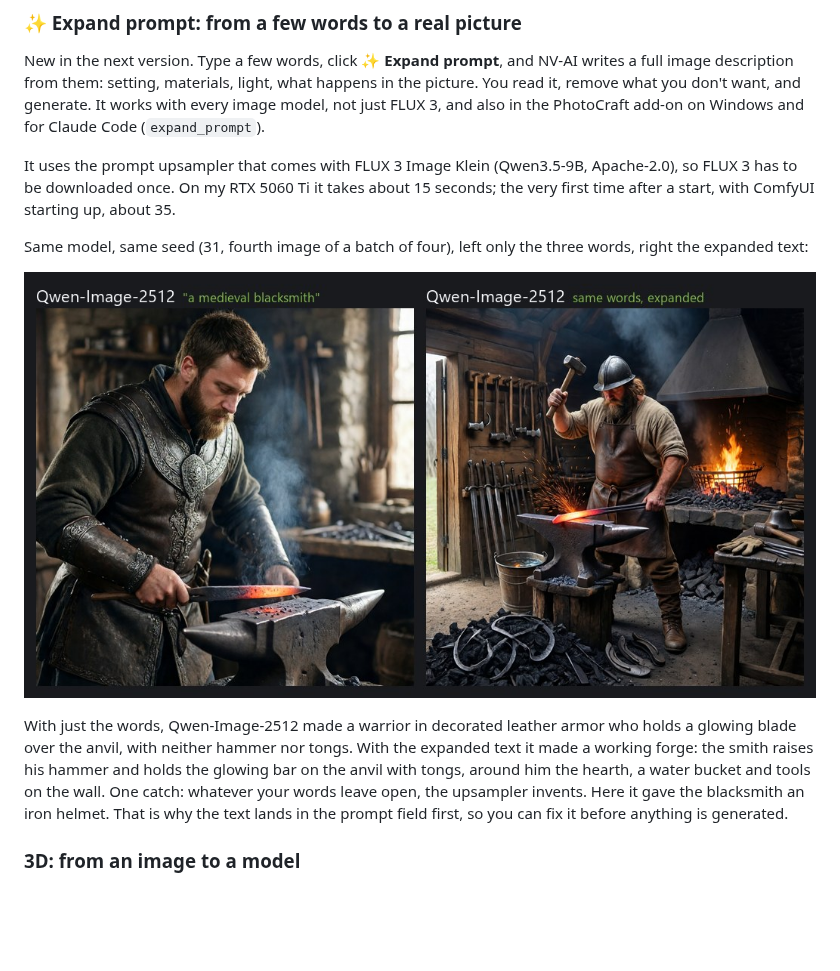
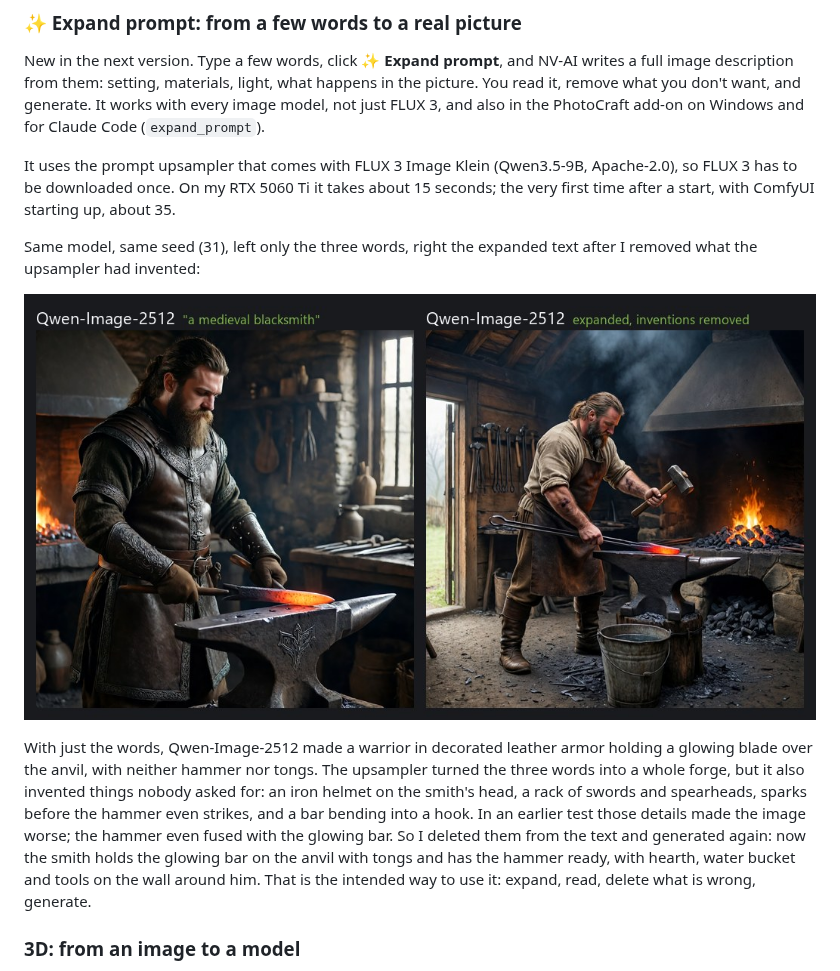
Before and after one commit to Mantux775/NVAI-open, a Markdown page: README.md, the part around one of its changes. GitHub-like rendering; pictures changed too: docs/images/expand-prompt.jpg; blank space fills up the shorter version.

Commit message:
README: blacksmith comparison shows the intended flow, expand then remove inventions
Co-Authored-By: Claude Opus 5.5 <noreply@anthropic.com>

```diff
--- a/README.md
+++ b/README.md
@@ -96,5 +96,5 @@ New in the next version. Type a few words, click **✨ Expand prompt**, and NV-A
 
 It uses the prompt upsampler that comes with FLUX 3 Image Klein (Qwen3.5-9B, Apache-2.0), so FLUX 3 has to be downloaded once. On my RTX 5060 Ti it takes about 15 seconds; the very first time after a start, with ComfyUI starting up, about 35.
 
-Same model, same seed (31, fourth image of a batch of four), left only the three words, right the expanded text:
+Same model, same seed (31), left only the three words, right the expanded text after I removed what the upsampler had invented:
 
@@ -102,5 +102,5 @@ Same model, same seed (31, fourth image of a batch of four), left only the three
 
-With just the words, Qwen-Image-2512 made a warrior in decorated leather armor who holds a glowing blade over the anvil, with neither hammer nor tongs. With the expanded text it made a working forge: the smith raises his hammer and holds the glowing bar on the anvil with tongs, around him the hearth, a water bucket and tools on the wall. One catch: whatever your words leave open, the upsampler invents. Here it gave the blacksmith an iron helmet. That is why the text lands in the prompt field first, so you can fix it before anything is generated.
+With just the words, Qwen-Image-2512 made a warrior in decorated leather armor holding a glowing blade over the anvil, with neither hammer nor tongs. The upsampler turned the three words into a whole forge, but it also invented things nobody asked for: an iron helmet on the smith's head, a rack of swords and spearheads, sparks before the hammer even strikes, and a bar bending into a hook. In an earlier test those details made the image worse; the hammer even fused with the glowing bar. So I deleted them from the text and generated again: now the smith holds the glowing bar on the anvil with tongs and has the hammer ready, with hearth, water bucket and tools on the wall around him. That is the intended way to use it: expand, read, delete what is wrong, generate.
 
 ### 3D: from an image to a model
 
```
Also changed, not shown: other parts of README.md (+4 -4 lines).
